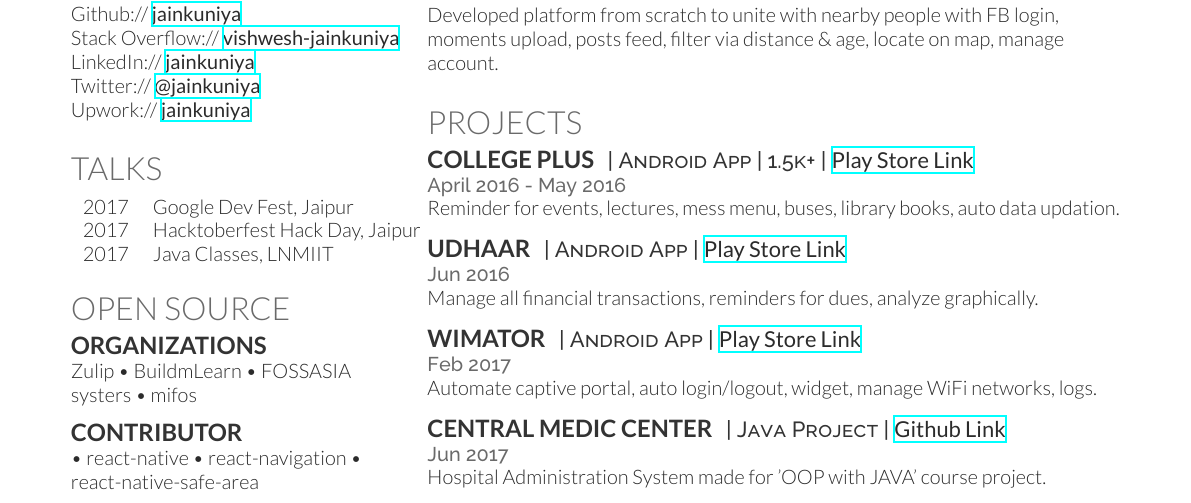
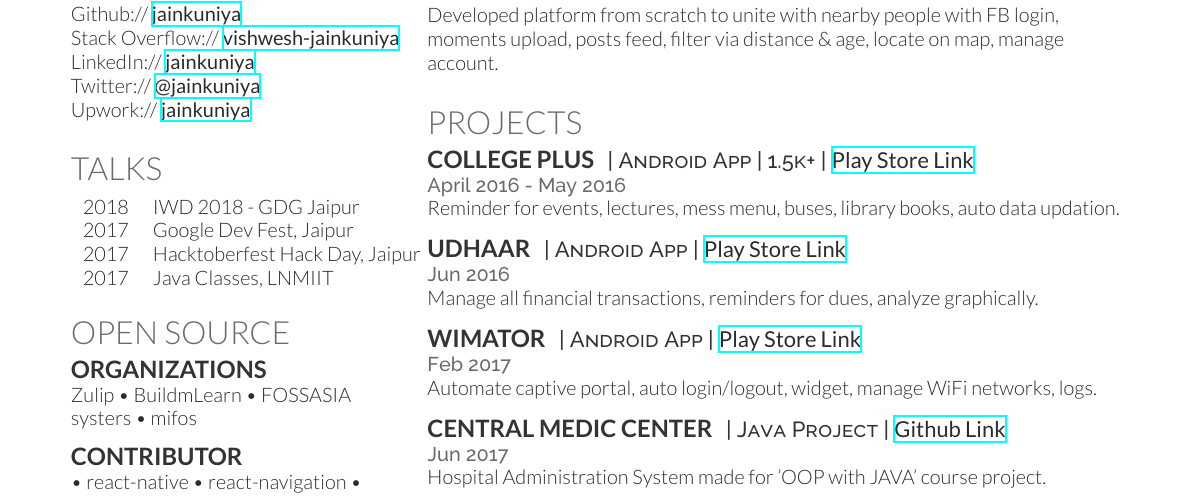
Before and after one commit to vishwesh3/vishwesh3.github.io, a LaTeX CV (vishwesh-cv/main.tex): part of the page, cut so that both start at the same text. The pictures show the PDF file assets/Vishwesh_CV.pdf that the author committed with the source.

Commit message:
resume: Add IWD 2018, GDG event under talks.

```diff
--- a/vishwesh-cv/main.tex
+++ b/vishwesh-cv/main.tex
@@ -93,6 +93,7 @@ Upwork:// \href{https://www.upwork.com/freelancers/~01841c33fc6a947c91}{\bf jain
 \section{Talks}
 
 \begin{tabular}{rll}
+2018 & IWD 2018 - GDG Jaipur\\
 2017 & Google Dev Fest, Jaipur\\
 2017 & Hacktoberfest Hack Day, Jaipur\\
 2017 & Java Classes, LNMIIT\\
```
Also changed, not shown: assets/Vishwesh_CV.pdf, assets/vishwesh-cv.pdf, 2 other files.
